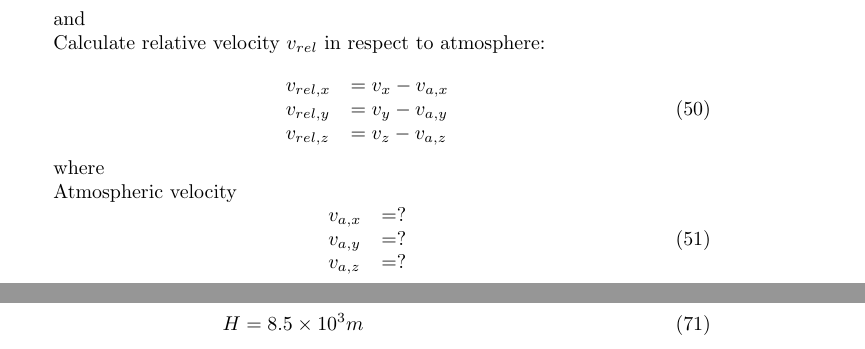
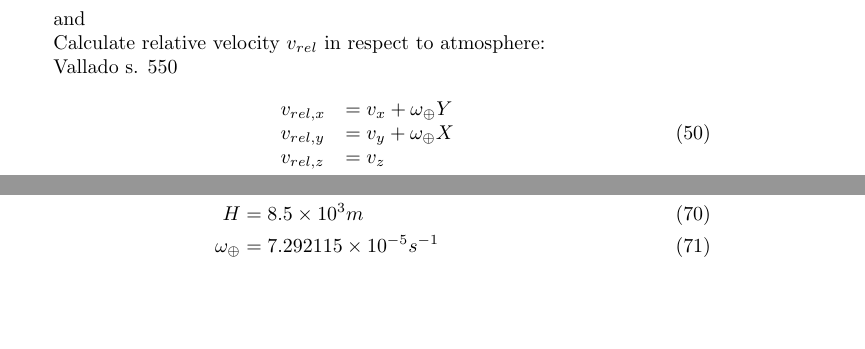
Before and after one commit to Wombatwarrior/BA_space_debris, a LaTeX thesis (Thesis/Math.tex): two parts of pages 8 and 9 of 9, joined at a grey line, cut so that both start at the same text, the shorter picture padded with empty space. Compiled offline with pdfLaTeX.

```diff
--- a/Thesis/Math.tex
+++ b/Thesis/Math.tex
@@ -563,22 +563,14 @@
 
 Calculate relative velocity \(v_{rel}\) in respect to atmosphere:
 
+
+Vallado s. 550
+
 \begin{equation}
 \begin{array}{ll}
-v_{rel,x} &= v_x-v_{a,x}\\
-v_{rel,y} &= v_y-v_{a,y}\\
-v_{rel,z} &= v_z-v_{a,z}
-\end{array}
-\end{equation}
-
-where
-
-Atmospheric velocity
-\begin{equation}
-\begin{array}{ll}
-v_{a,x} &= ?\\
-v_{a,y} &= ?\\
-v_{a,z} &= ?
+v_{rel,x} &= v_x + \omega_{\oplus}Y \\
+v_{rel,y} &= v_y + \omega_{\oplus}X \\
+v_{rel,z} &= v_z
 \end{array}
 \end{equation}
 
```
Also changed, not shown: Thesis/Math.pdf (deleted), Thesis/Math.tex (23 more changed lines).
